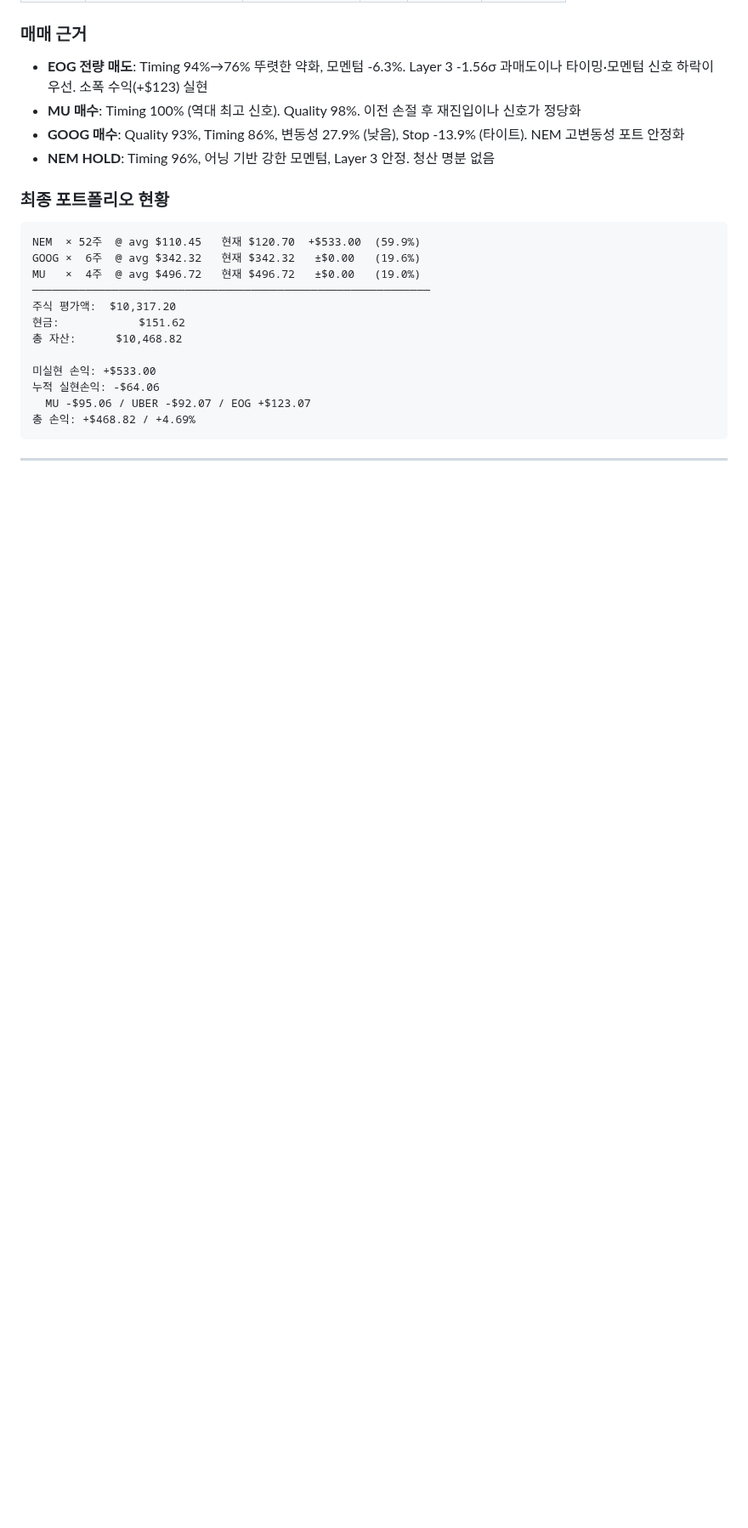
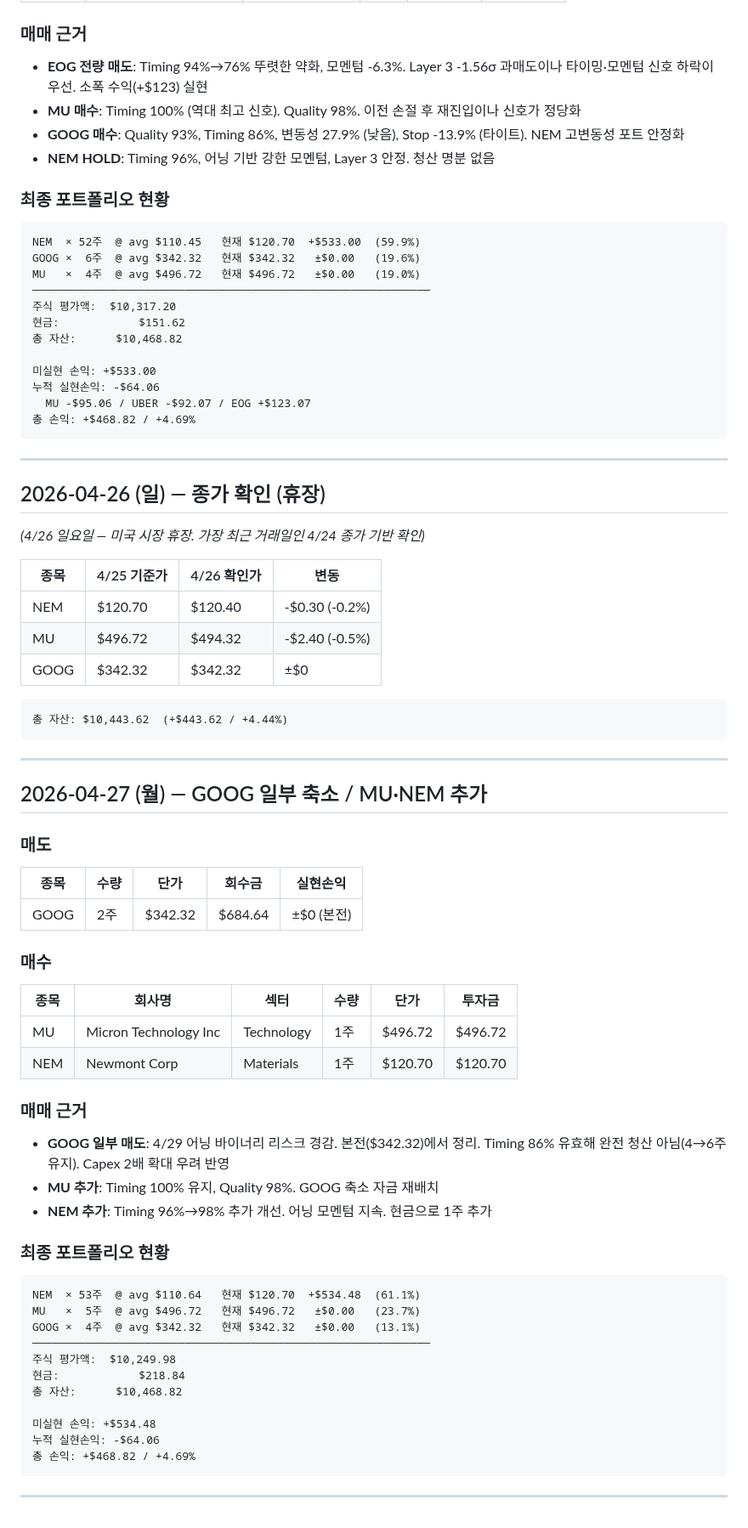
Before and after one commit to nanowon/260304_Claude-TRPG, a Markdown page: trading_log.md, the part around the change. Shown at 85% size. Rendered like a GitHub page; blank space fills up the shorter version.

Commit message:
Update trading log: April 27 GOOG trim + MU/NEM add
Reduced GOOG from 6 to 4 shares (breakeven) ahead of April 29 earnings binary. Redeployed into MU (Timing 100%) and NEM (Timing 98%, improved again). Portfolio steady at +4.69%.

https://claude.ai/code/session_01KmZyh8a461yXmrKhFsk9mG

````diff
--- a/trading_log.md
+++ b/trading_log.md
@@ -285,3 +285,57 @@ MU   ×  4주  @ avg $496.72   현재 $496.72   ±$0.00   (19.0%)
 ```
 
 ---
+
+## 2026-04-26 (일) — 종가 확인 (휴장)
+
+*(4/26 일요일 — 미국 시장 휴장. 가장 최근 거래일인 4/24 종가 기반 확인)*
+
+| 종목 | 4/25 기준가 | 4/26 확인가 | 변동 |
+|------|------------|------------|------|
+| NEM | $120.70 | $120.40 | -$0.30 (-0.2%) |
+| MU | $496.72 | $494.32 | -$2.40 (-0.5%) |
+| GOOG | $342.32 | $342.32 | ±$0 |
+
+```
+총 자산: $10,443.62  (+$443.62 / +4.44%)
+```
+
+---
+
+## 2026-04-27 (월) — GOOG 일부 축소 / MU·NEM 추가
+
+### 매도
+
+| 종목 | 수량 | 단가 | 회수금 | 실현손익 |
+|------|------|------|--------|---------|
+| GOOG | 2주 | $342.32 | $684.64 | ±$0 (본전) |
+
+### 매수
+
+| 종목 | 회사명 | 섹터 | 수량 | 단가 | 투자금 |
+|------|--------|------|------|------|--------|
+| MU | Micron Technology Inc | Technology | 1주 | $496.72 | $496.72 |
+| NEM | Newmont Corp | Materials | 1주 | $120.70 | $120.70 |
+
+### 매매 근거
+- **GOOG 일부 매도**: 4/29 어닝 바이너리 리스크 경감. 본전($342.32)에서 정리. Timing 86% 유효해 완전 청산 아님(4→6주 유지). Capex 2배 확대 우려 반영
+- **MU 추가**: Timing 100% 유지, Quality 98%. GOOG 축소 자금 재배치
+- **NEM 추가**: Timing 96%→98% 추가 개선. 어닝 모멘텀 지속. 현금으로 1주 추가
+
+### 최종 포트폴리오 현황
+
+```
+NEM  × 53주  @ avg $110.64   현재 $120.70  +$534.48  (61.1%)
+MU   ×  5주  @ avg $496.72   현재 $496.72   ±$0.00   (23.7%)
+GOOG ×  4주  @ avg $342.32   현재 $342.32   ±$0.00   (13.1%)
+────────────────────────────────────────────────────────────
+주식 평가액:  $10,249.98
+현금:            $218.84
+총 자산:      $10,468.82
+
+미실현 손익: +$534.48
+누적 실현손익: -$64.06
+총 손익: +$468.82 / +4.69%
+```
+
+---
````
